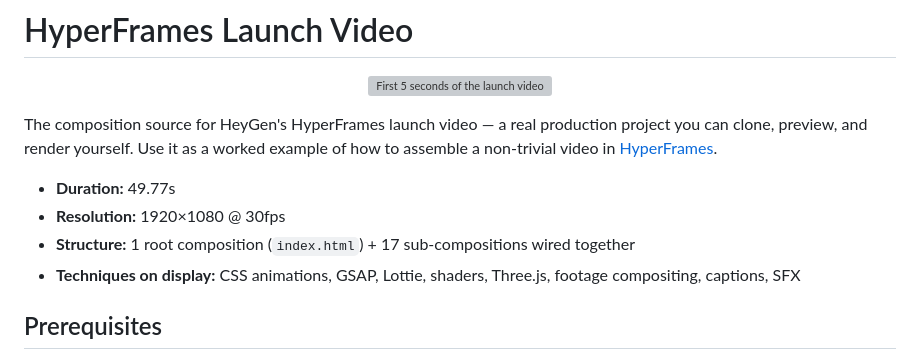
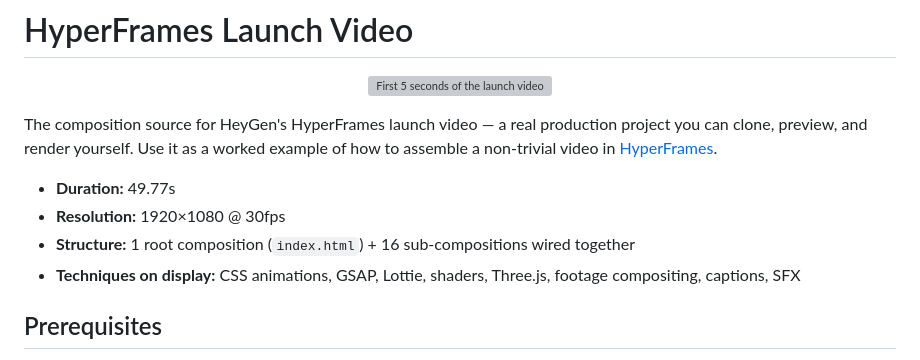
Before and after one commit to heygen-com/hyperframes-launch-video, a Markdown page: README.md, the part around the change. Rendered like a GitHub page; grey boxes are pictures that could not be loaded.

Commit message:
docs: correct sub-composition count in README
index.html wires 16 sub-compositions (compositions/*.html), not 17.

Signed-off-by: Léon Avic Simmons <Avicennasis@gmail.com>

```diff
--- a/README.md
+++ b/README.md
@@ -8,7 +8,7 @@ The composition source for HeyGen's HyperFrames launch video — a real producti
 
 - **Duration:** 49.77s
 - **Resolution:** 1920×1080 @ 30fps
-- **Structure:** 1 root composition (`index.html`) + 17 sub-compositions wired together
+- **Structure:** 1 root composition (`index.html`) + 16 sub-compositions wired together
 - **Techniques on display:** CSS animations, GSAP, Lottie, shaders, Three.js, footage compositing, captions, SFX
 
 ## Prerequisites
```
